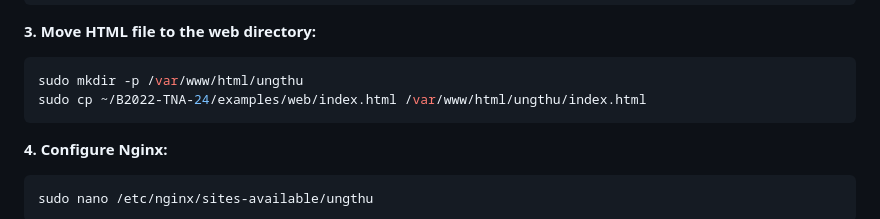
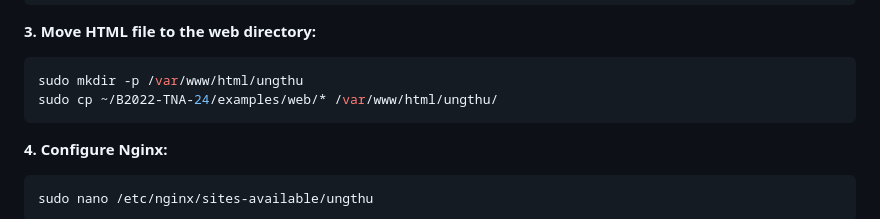
Before and after one commit to Moobbot2/B2022-TNA-24, a Markdown page: README.md, the part around the change. Drawn GitHub-style.

````diff
--- a/README.md
+++ b/README.md
@@ -197,7 +197,7 @@ var link_connect = "http://server_domain_or_IP:5000"
 
 ```sh
 sudo mkdir -p /var/www/html/ungthu
-sudo cp ~/B2022-TNA-24/examples/web/index.html /var/www/html/ungthu/index.html
+sudo cp ~/B2022-TNA-24/examples/web/* /var/www/html/ungthu/
 ```
 
 **4. Configure Nginx:**
````
